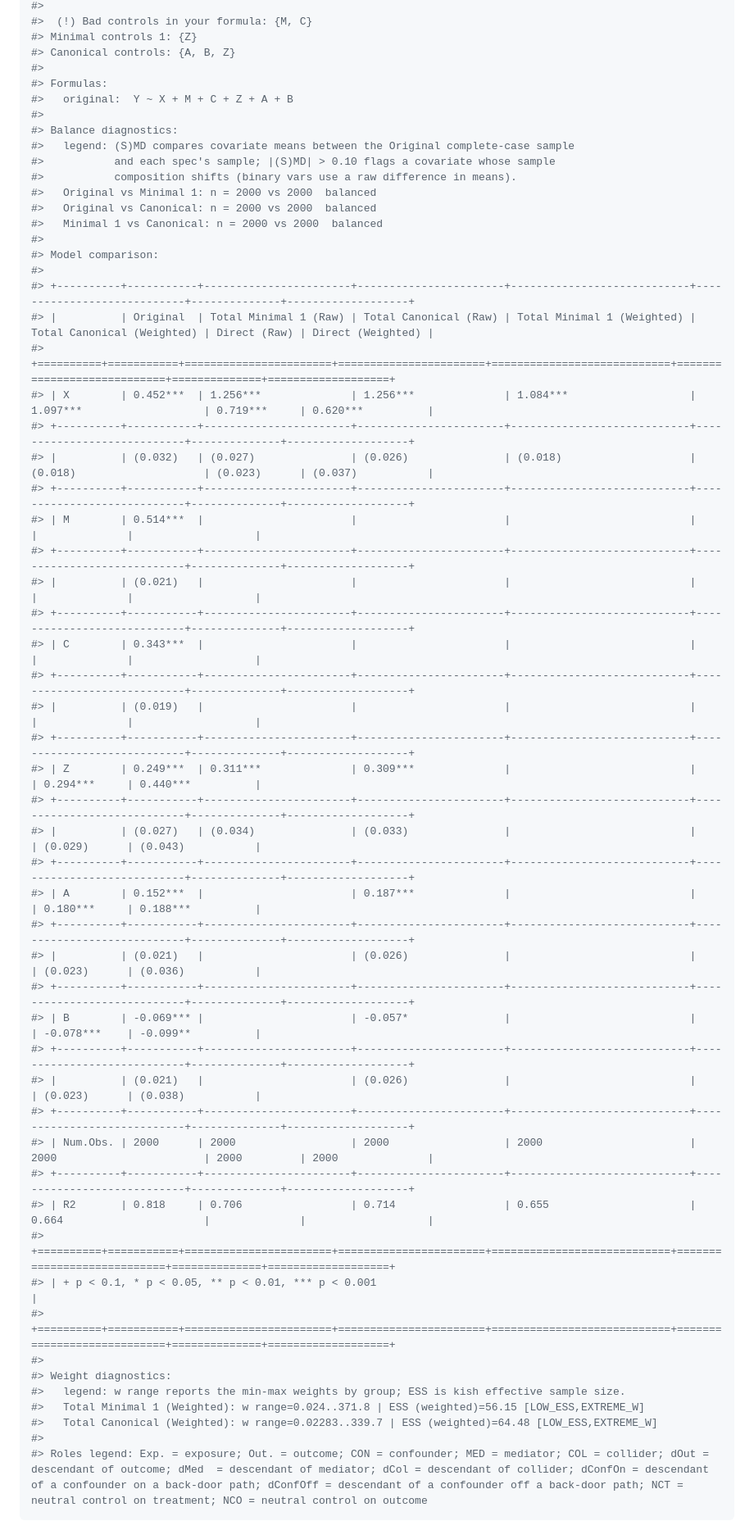
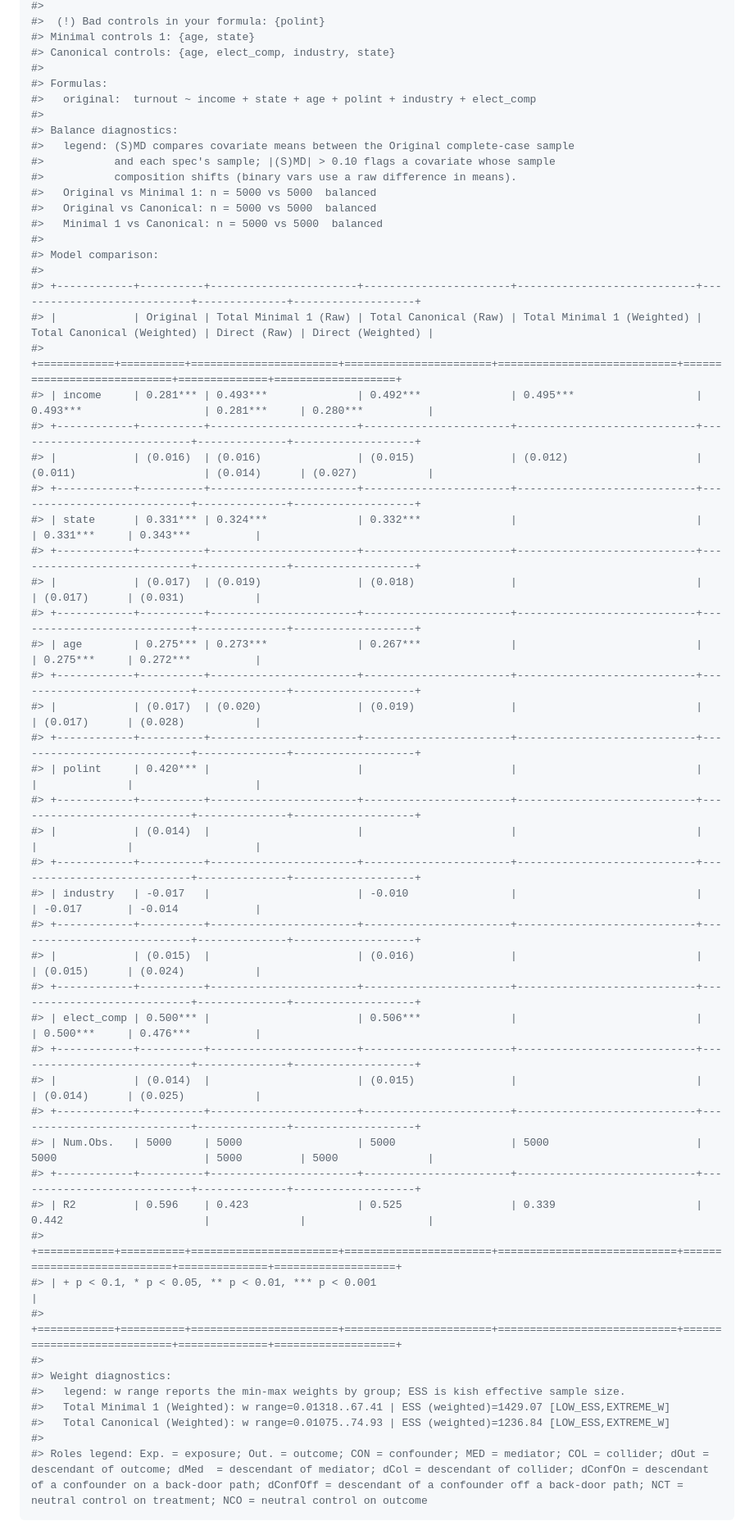
Before and after one commit to grahamgoff/DAGassist, a Markdown page: README.md, the part around the change printed below. Shown: that part at 82% size. GitHub-like rendering.

````diff
--- a/README.md
+++ b/README.md
@@ -73,59 +76,59 @@ DAGassist(dag = dag_model,
 #>
-#>  (!) Bad controls in your formula: {M, C}
-#> Minimal controls 1: {Z}
-#> Canonical controls: {A, B, Z}
+#>  (!) Bad controls in your formula: {polint}
+#> Minimal controls 1: {age, state}
+#> Canonical controls: {age, elect_comp, industry, state}
 #>
 #> Formulas:
-#>   original:  Y ~ X + M + C + Z + A + B
+#>   original:  turnout ~ income + state + age + polint + industry + elect_comp
 #>
 #> Balance diagnostics:
 #>   legend: (S)MD compares covariate means between the Original complete-case sample
 #>           and each spec's sample; |(S)MD| > 0.10 flags a covariate whose sample
 #>           composition shifts (binary vars use a raw difference in means).
-#>   Original vs Minimal 1: n = 2000 vs 2000  balanced
-#>   Original vs Canonical: n = 2000 vs 2000  balanced
-#>   Minimal 1 vs Canonical: n = 2000 vs 2000  balanced
+#>   Original vs Minimal 1: n = 5000 vs 5000  balanced
+#>   Original vs Canonical: n = 5000 vs 5000  balanced
+#>   Minimal 1 vs Canonical: n = 5000 vs 5000  balanced
 #>
 #> Model comparison:
 #>
-#> +----------+-----------+-----------------------+-----------------------+----------------------------+----------------------------+--------------+-------------------+
-#> |          | Original  | Total Minimal 1 (Raw) | Total Canonical (Raw) | Total Minimal 1 (Weighted) | Total Canonical (Weighted) | Direct (Raw) | Direct (Weighted) |
-#> +==========+===========+=======================+=======================+============================+============================+==============+===================+
-#> | X        | 0.452***  | 1.256***              | 1.256***              | 1.084***                   | 1.097***                   | 0.719***     | 0.620***          |
-#> +----------+-----------+-----------------------+-----------------------+----------------------------+----------------------------+--------------+-------------------+
-#> |          | (0.032)   | (0.027)               | (0.026)               | (0.018)                    | (0.018)                    | (0.023)      | (0.037)           |
-#> +----------+-----------+-----------------------+-----------------------+----------------------------+----------------------------+--------------+-------------------+
-#> | M        | 0.514***  |                       |                       |                            |                            |              |                   |
-#> +----------+-----------+-----------------------+-----------------------+----------------------------+----------------------------+--------------+-------------------+
-#> |          | (0.021)   |                       |                       |                            |                            |              |                   |
-#> +----------+-----------+-----------------------+-----------------------+----------------------------+----------------------------+--------------+-------------------+
-#> | C        | 0.343***  |                       |                       |                            |                            |              |                   |
-#> +----------+-----------+-----------------------+-----------------------+----------------------------+----------------------------+--------------+-------------------+
-#> |          | (0.019)   |                       |                       |                            |                            |              |                   |
-#> +----------+-----------+-----------------------+-----------------------+----------------------------+----------------------------+--------------+-------------------+
-#> | Z        | 0.249***  | 0.311***              | 0.309***              |                            |                            | 0.294***     | 0.440***          |
-#> +----------+-----------+-----------------------+-----------------------+----------------------------+----------------------------+--------------+-------------------+
-#> |          | (0.027)   | (0.034)               | (0.033)               |                            |                            | (0.029)      | (0.043)           |
-#> +----------+-----------+-----------------------+-----------------------+----------------------------+----------------------------+--------------+-------------------+
-#> | A        | 0.152***  |                       | 0.187***              |                            |                            | 0.180***     | 0.188***          |
-#> +----------+-----------+-----------------------+-----------------------+----------------------------+----------------------------+--------------+-------------------+
-#> |          | (0.021)   |                       | (0.026)               |                            |                            | (0.023)      | (0.036)           |
-#> +----------+-----------+-----------------------+-----------------------+----------------------------+----------------------------+--------------+-------------------+
-#> | B        | -0.069*** |                       | -0.057*               |                            |                            | -0.078***    | -0.099**          |
-#> +----------+-----------+-----------------------+-----------------------+----------------------------+----------------------------+--------------+-------------------+
-#> |          | (0.021)   |                       | (0.026)               |                            |                            | (0.023)      | (0.038)           |
-#> +----------+-----------+-----------------------+-----------------------+----------------------------+----------------------------+--------------+-------------------+
-#> | Num.Obs. | 2000      | 2000                  | 2000                  | 2000                       | 2000                       | 2000         | 2000              |
-#> +----------+-----------+-----------------------+-----------------------+----------------------------+----------------------------+--------------+-------------------+
-#> | R2       | 0.818     | 0.706                 | 0.714                 | 0.655                      | 0.664                      |              |                   |
-#> +==========+===========+=======================+=======================+============================+============================+==============+===================+
-#> | + p < 0.1, * p < 0.05, ** p < 0.01, *** p < 0.001                                                                                                                 |
-#> +==========+===========+=======================+=======================+============================+============================+==============+===================+
+#> +------------+----------+-----------------------+-----------------------+----------------------------+----------------------------+--------------+-------------------+
+#> |            | Original | Total Minimal 1 (Raw) | Total Canonical (Raw) | Total Minimal 1 (Weighted) | Total Canonical (Weighted) | Direct (Raw) | Direct (Weighted) |
+#> +============+==========+=======================+=======================+============================+============================+==============+===================+
+#> | income     | 0.281*** | 0.493***              | 0.492***              | 0.495***                   | 0.493***                   | 0.281***     | 0.280***          |
+#> +------------+----------+-----------------------+-----------------------+----------------------------+----------------------------+--------------+-------------------+
+#> |            | (0.016)  | (0.016)               | (0.015)               | (0.012)                    | (0.011)                    | (0.014)      | (0.027)           |
+#> +------------+----------+-----------------------+-----------------------+----------------------------+----------------------------+--------------+-------------------+
+#> | state      | 0.331*** | 0.324***              | 0.332***              |                            |                            | 0.331***     | 0.343***          |
+#> +------------+----------+-----------------------+-----------------------+----------------------------+----------------------------+--------------+-------------------+
+#> |            | (0.017)  | (0.019)               | (0.018)               |                            |                            | (0.017)      | (0.031)           |
+#> +------------+----------+-----------------------+-----------------------+----------------------------+----------------------------+--------------+-------------------+
+#> | age        | 0.275*** | 0.273***              | 0.267***              |                            |                            | 0.275***     | 0.272***          |
+#> +------------+----------+-----------------------+-----------------------+----------------------------+----------------------------+--------------+-------------------+
+#> |            | (0.017)  | (0.020)               | (0.019)               |                            |                            | (0.017)      | (0.028)           |
+#> +------------+----------+-----------------------+-----------------------+----------------------------+----------------------------+--------------+-------------------+
+#> | polint     | 0.420*** |                       |                       |                            |                            |              |                   |
+#> +------------+----------+-----------------------+-----------------------+----------------------------+----------------------------+--------------+-------------------+
+#> |            | (0.014)  |                       |                       |                            |                            |              |                   |
+#> +------------+----------+-----------------------+-----------------------+----------------------------+----------------------------+--------------+-------------------+
+#> | industry   | -0.017   |                       | -0.010                |                            |                            | -0.017       | -0.014            |
+#> +------------+----------+-----------------------+-----------------------+----------------------------+----------------------------+--------------+-------------------+
+#> |            | (0.015)  |                       | (0.016)               |                            |                            | (0.015)      | (0.024)           |
+#> +------------+----------+-----------------------+-----------------------+----------------------------+----------------------------+--------------+-------------------+
+#> | elect_comp | 0.500*** |                       | 0.506***              |                            |                            | 0.500***     | 0.476***          |
+#> +------------+----------+-----------------------+-----------------------+----------------------------+----------------------------+--------------+-------------------+
+#> |            | (0.014)  |                       | (0.015)               |                            |                            | (0.014)      | (0.025)           |
+#> +------------+----------+-----------------------+-----------------------+----------------------------+----------------------------+--------------+-------------------+
+#> | Num.Obs.   | 5000     | 5000                  | 5000                  | 5000                       | 5000                       | 5000         | 5000              |
+#> +------------+----------+-----------------------+-----------------------+----------------------------+----------------------------+--------------+-------------------+
+#> | R2         | 0.596    | 0.423                 | 0.525                 | 0.339                      | 0.442                      |              |                   |
+#> +============+==========+=======================+=======================+============================+============================+==============+===================+
+#> | + p < 0.1, * p < 0.05, ** p < 0.01, *** p < 0.001                                                                                                                  |
+#> +============+==========+=======================+=======================+============================+============================+==============+===================+
 #>
 #> Weight diagnostics:
 #>   legend: w range reports the min-max weights by group; ESS is kish effective sample size.
-#>   Total Minimal 1 (Weighted): w range=0.024..371.8 | ESS (weighted)=56.15 [LOW_ESS,EXTREME_W]
-#>   Total Canonical (Weighted): w range=0.02283..339.7 | ESS (weighted)=64.48 [LOW_ESS,EXTREME_W]
+#>   Total Minimal 1 (Weighted): w range=0.01318..67.41 | ESS (weighted)=1429.07 [LOW_ESS,EXTREME_W]
+#>   Total Canonical (Weighted): w range=0.01075..74.93 | ESS (weighted)=1236.84 [LOW_ESS,EXTREME_W]
 #>
 #> Roles legend: Exp. = exposure; Out. = outcome; CON = confounder; MED = mediator; COL = collider; dOut = descendant of outcome; dMed  = descendant of mediator; dCol = descendant of collider; dConfOn = descendant of a confounder on a back-door path; dConfOff = descendant of a confounder off a back-door path; NCT = neutral control on treatment; NCO = neutral control on outcome
 ```
````
Also changed, not shown: other parts of README.md (+27 -24 lines), man/figures/README-dotwhisker-1.png, man/figures/README-ex-dag-1.png (added), 1 other file.
